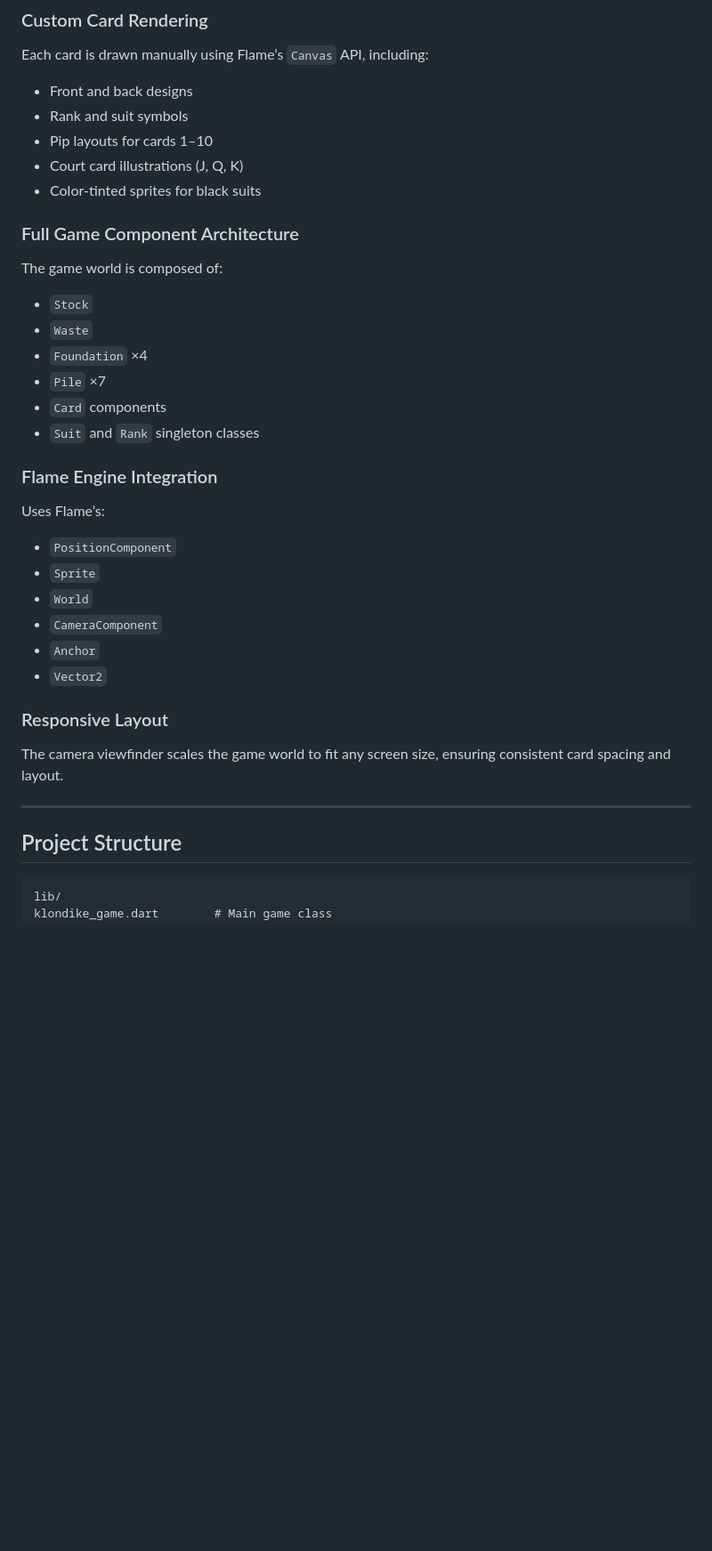
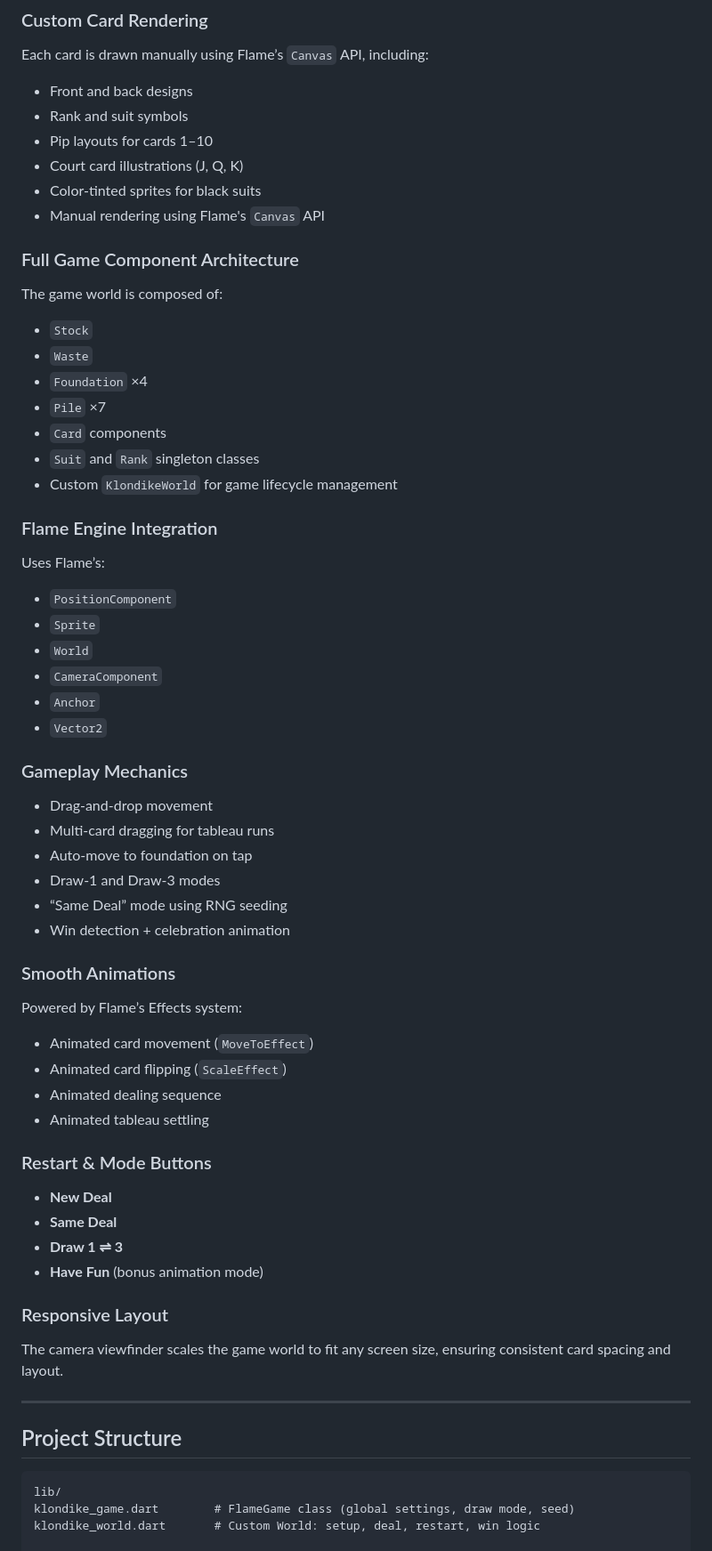
Before and after one commit to Hailey9164/Klondike, a Markdown page: README.md, the part around one of its changes. Shown at 89% size. GitHub-like rendering; blank space fills up the shorter version.

Commit message:
Enhance README with gameplay and project details
Added gameplay mechanics, smooth animations, and restart buttons sections. Updated project structure and installation instructions.

````diff
--- a/README.md
+++ b/README.md
@@ -14,6 +14,7 @@ Each card is drawn manually using Flame’s `Canvas` API, including:
 - Pip layouts for cards 1–10
 - Court card illustrations (J, Q, K)
 - Color‑tinted sprites for black suits
+- Manual rendering using Flame's `Canvas` API
 
 ### Full Game Component Architecture
 The game world is composed of:
@@ -23,6 +24,7 @@ The game world is composed of:
 - `Pile` ×7
 - `Card` components
 - `Suit` and `Rank` singleton classes
+- Custom `KlondikeWorld` for game lifecycle management
 
 ### Flame Engine Integration
 Uses Flame’s:
@@ -33,6 +35,27 @@ Uses Flame’s:
 - `Anchor`
 - `Vector2`
 
+### Gameplay Mechanics
+- Drag‑and‑drop movement
+- Multi‑card dragging for tableau runs
+- Auto‑move to foundation on tap
+- Draw‑1 and Draw‑3 modes
+- “Same Deal” mode using RNG seeding
+- Win detection + celebration animation
+
+### Smooth Animations
+Powered by Flame’s Effects system:
+- Animated card movement (`MoveToEffect`)
+- Animated card flipping (`ScaleEffect`)
+- Animated dealing sequence
+- Animated tableau settling
+
+### Restart & Mode Buttons
+- **New Deal**
+- **Same Deal**
+- **Draw 1 ⇌ 3**
+- **Have Fun** (bonus animation mode)
+
 ### Responsive Layout
 The camera viewfinder scales the game world to fit any screen size, ensuring consistent card spacing and layout.
 
@@ -41,5 +64,7 @@ The camera viewfinder scales the game world to fit any screen size, ensuring con
 ## Project Structure
 ```
 lib/
-klondike_game.dart        # Main game class
+klondike_game.dart        # FlameGame class (global settings, draw mode, seed)
+klondike_world.dart       # Custom World: setup, deal, restart, win logic
+
 components/
````
Also changed, not shown: other parts of README.md (+36 -12 lines).
